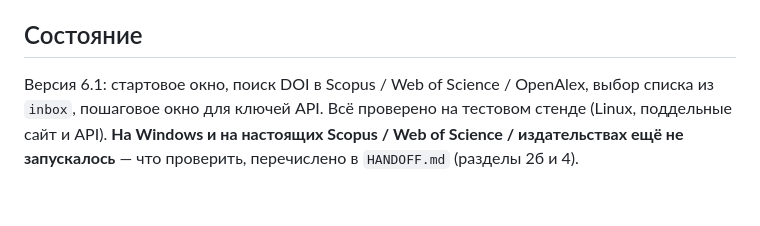
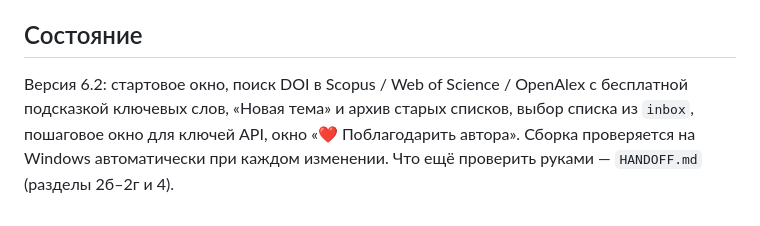
Before and after one commit to solzeworot-commits/article-downloader, a Markdown page: README.md, the part around the change. Rendered like a GitHub page.

```diff
--- a/README.md
+++ b/README.md
@@ -45,7 +45,7 @@ python tools/build_portable.py
 
 ## Состояние
 
-Версия 6.1: стартовое окно, поиск DOI в Scopus / Web of Science / OpenAlex, выбор списка
-из `inbox`, пошаговое окно для ключей API. Всё проверено на тестовом стенде (Linux,
-поддельные сайт и API). **На Windows и на настоящих Scopus / Web of Science / издательствах
-ещё не запускалось** — что проверить, перечислено в `HANDOFF.md` (разделы 2б и 4).
+Версия 6.2: стартовое окно, поиск DOI в Scopus / Web of Science / OpenAlex с бесплатной
+подсказкой ключевых слов, «Новая тема» и архив старых списков, выбор списка из `inbox`,
+пошаговое окно для ключей API, окно «❤ Поблагодарить автора». Сборка проверяется на Windows
+автоматически при каждом изменении. Что ещё проверить руками — `HANDOFF.md` (разделы 2б–2г и 4).
```
Also changed, not shown: HANDOFF.md (+27 -1 lines), screenshots/v6.2/11_hints.png (added), screenshots/v6.2/12_donate.png (added), 12 other files.
